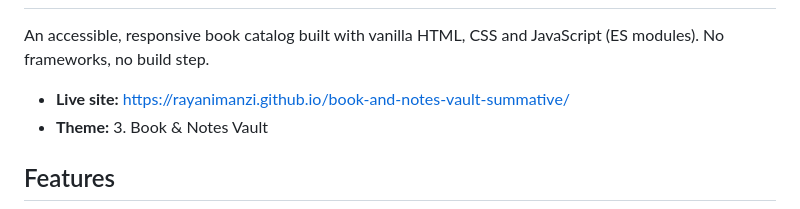
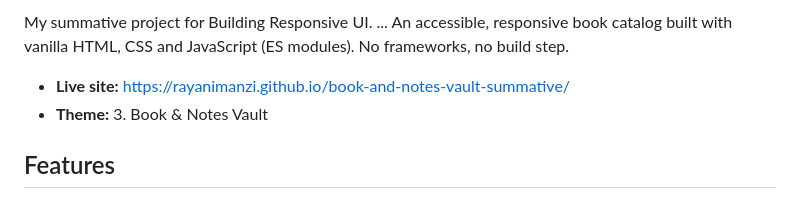
Before and after one commit to rayanimanzi/book-and-notes-vault-summative, a Markdown page: README.md, the part around one of its changes. Drawn GitHub-style.

```diff
--- a/README.md
+++ b/README.md
@@ -2,4 +3,5 @@
 
+My summative project for Building Responsive UI. ...
 An accessible, responsive book catalog built with vanilla HTML, CSS and JavaScript (ES modules). No frameworks, no build step.
 
 - **Live site:** https://rayanimanzi.github.io/book-and-notes-vault-summative/
```
Also changed, not shown: other parts of README.md (+1 -0 lines).
